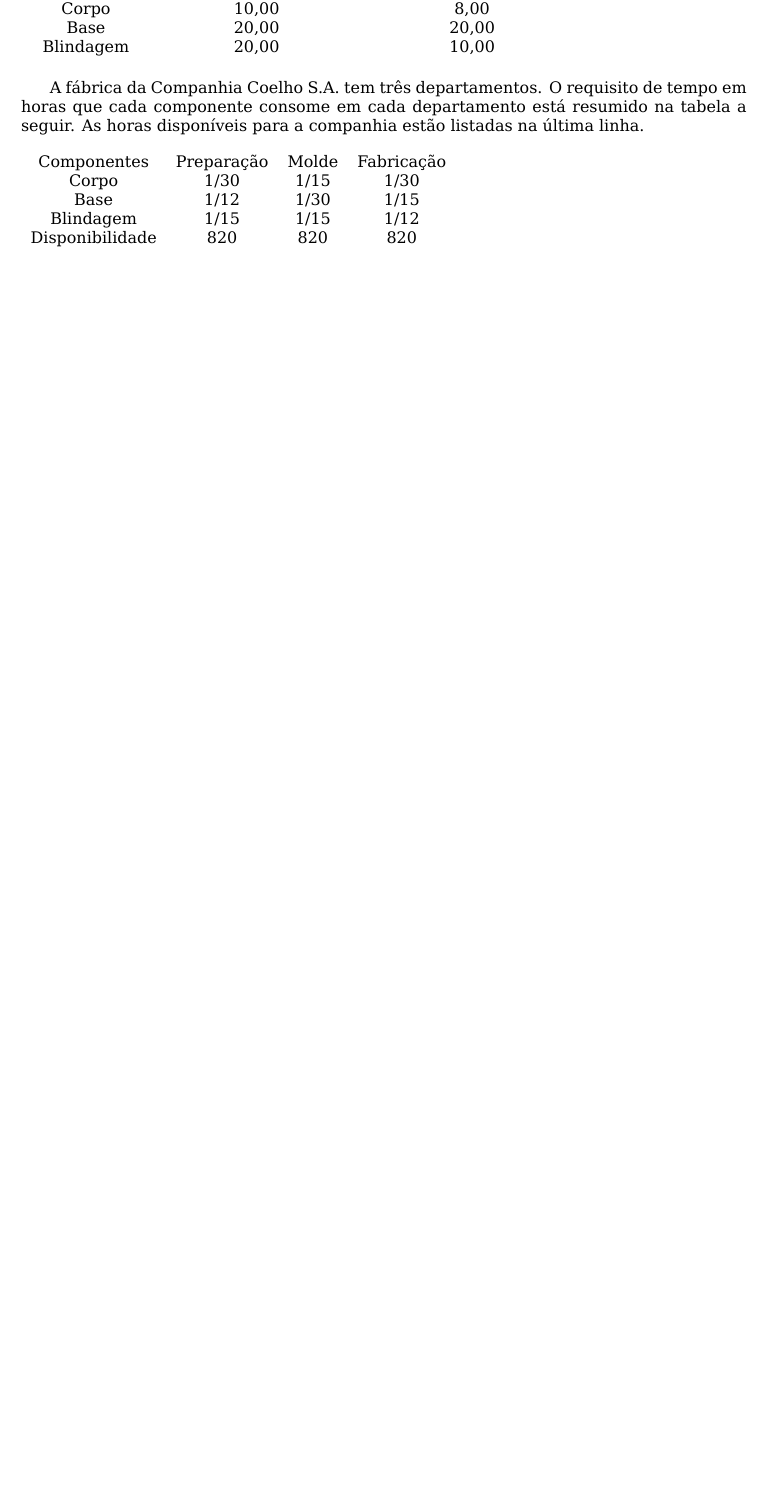
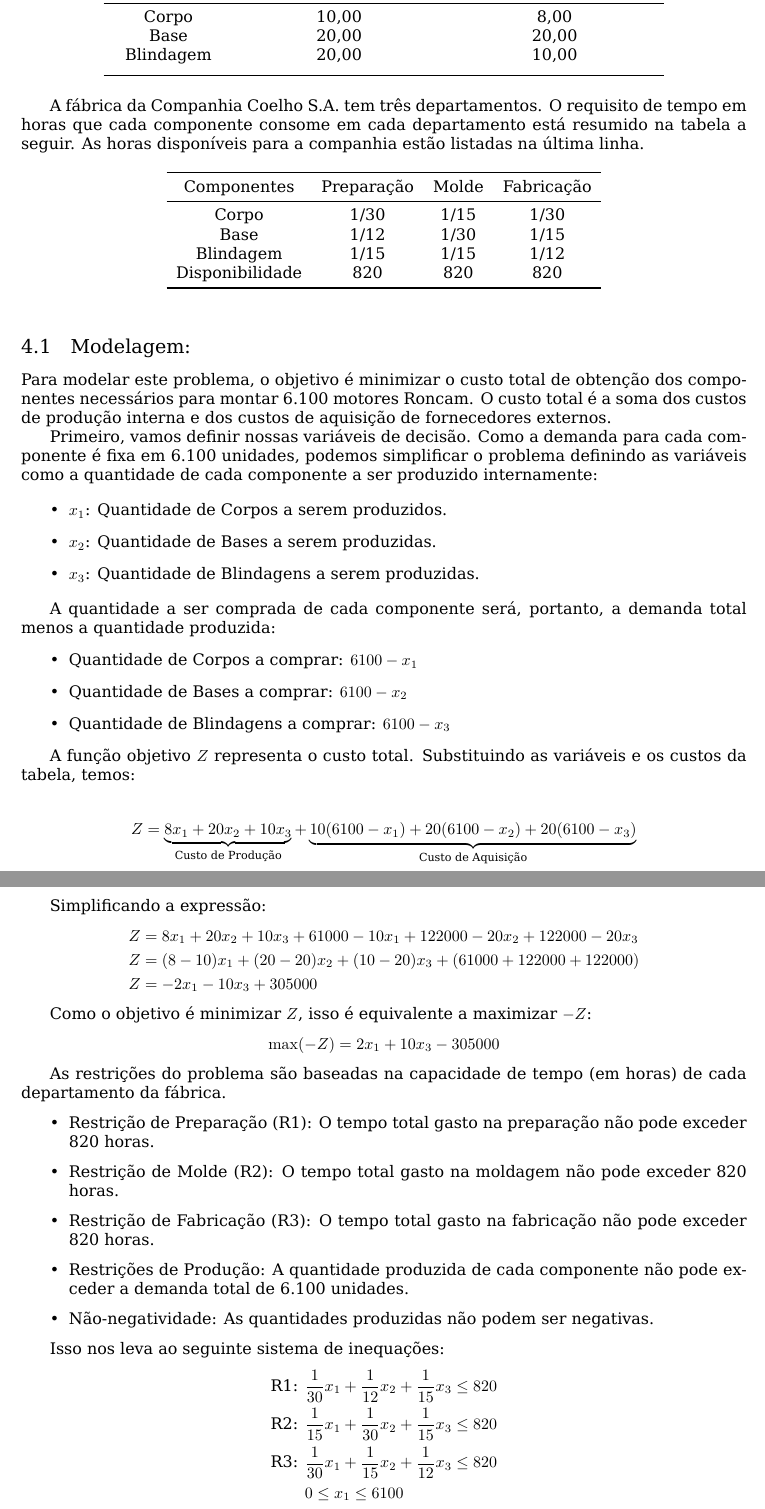
Before and after one commit to henriquempimenta/ProgLin, a LaTeX paper (main.tex): part of page 16 of 16 before the commit and two parts of pages 16 and 17 of 19 after it, the two joined at a grey line, cut so that both start at the same text, the shorter picture padded with empty space. Compiled offline with XeLaTeX; a missing font is replaced by an installed copy or a similar font.

Commit message:
Adicional

```diff
--- a/main.tex
+++ b/main.tex
@@ -54,19 +54,15 @@
 \author{
   Bruno Ferreira da Silva \
   \small{UERJ} \
-  \small{\texttt{email1@exemplo.com}}
-  \and
-  Maiana Souza Oliveira \
-  \small{UERJ} \
-  \small{\texttt{email2@exemplo.com}}
+  \small{\texttt{brunoferreira2431@gmail.com}}
   \and
   Marcelo Henrique Araújo Silva \
   \small{UERJ} \
-  \small{\texttt{email3@exemplo.com}}
+  \small{\texttt{Marchs.araujo@hotmail.com}}
   \and
   Henrique Messias Pimenta \
   \small{UERJ} \
-  \small{\texttt{email4@exemplo.com}}
+  \small{\texttt{henrique.pim2@gmail.com}}
 }
 
 \date{\today} % Ou defina uma data específica, ex: \date{Setembro de 2023}
@@ -690,4 +689,5 @@
 A Companhia Coelho S.A. fabrica motores para brinquedos e pequenos aparelhos. O departamento de marketing está prevendo vendas de 6.100 unidades do motor Roncam no próximo semestre. Essa é uma nova demanda, e a companhia terá de testar sua capacidade produtiva. O motor Roncam é montado com três componentes: um corpo, uma base e uma blindagem. Alguns desses componentes podem ser comprados de outros fornecedores, se existirem limitações da Coelho S.A. em sua produção. Os custos de produção e de aquisição em R\$/unidade estão resumidos na tabela a seguir:
 
 \begin{table*}[htb]
+  \centering
   \begin{tabular}{ccc}
@@ -695,26 +697,78 @@
     Corpo & 10,00 & 8,00 \\
     Base & 20,00 & 20,00 \\
-    Blindagem & 20,00 & 10,00
+    Blindagem & 20,00 & 10,00\\
+    \noalign{\smallskip}\bottomrule
   \end{tabular}
 \end{table*}
 
 A fábrica da Companhia Coelho S.A. tem três departamentos. O requisito de tempo em horas que cada componente consome em cada departamento está resumido na tabela a seguir. As horas disponíveis para a companhia estão listadas na última linha.
 
 \begin{table*}[htb]
+  \centering
   \begin{tabular}{cccc}
+    \toprule
     Componentes & Preparação & Molde & Fabricação\\
+    \midrule
     Corpo & 1/30 & 1/15 & 1/30 \\
     Base & 1/12 & 1/30 & 1/15 \\
     Blindagem & 1/15 & 1/15 & 1/12 \\
     Disponibilidade & 820 & 820 & 820 \\
+    \bottomrule
   \end{tabular}
 \end{table*}
 
-% Exemplo de como incluir uma figura
-% \begin{figure}[h!]
-%     \centering
-%     \includegraphics[width=0.8\textwidth]{caminho/para/sua/imagem.png}
-%     \caption{Descrição da sua figura.}
-%     \label{fig:exemplo}
-% \end{figure}
+\subsection[Modelagem]{Modelagem:}
+Para modelar este problema, o objetivo é minimizar o custo total de obtenção dos componentes necessários para montar 6.100 motores Roncam. O custo total é a soma dos custos de produção interna e dos custos de aquisição de fornecedores externos.
 
+Primeiro, vamos definir nossas variáveis de decisão. Como a demanda para cada componente é fixa em 6.100 unidades, podemos simplificar o problema definindo as variáveis como a quantidade de cada componente a ser \textbf{produzido} internamente:
+
+\begin{itemize}
+    \item $x_1$: Quantidade de \textbf{Corpos} a serem produzidos.
+    \item $x_2$: Quantidade de \textbf{Bases} a serem produzidas.
+    \item $x_3$: Quantidade de \textbf{Blindagens} a serem produzidas.
+\end{itemize}
+
+A quantidade a ser comprada de cada componente será, portanto, a demanda total menos a quantidade produzida:
+\begin{itemize}
+    \item Quantidade de Corpos a comprar: $6100 - x_1$
+    \item Quantidade de Bases a comprar: $6100 - x_2$
+    \item Quantidade de Blindagens a comprar: $6100 - x_3$
+\end{itemize}
+
+A função objetivo $Z$ representa o custo total. Substituindo as variáveis e os custos da tabela, temos:
+
+\begin{align*}
+    Z = \underbrace{8x_1 + 20x_2 + 10x_3}_{\text{Custo de Produção}} + \underbrace{10(6100 - x_1) + 20(6100 - x_2) + 20(6100 - x_3)}_{\text{Custo de Aquisição}}
+\end{align*}
+
+Simplificando a expressão:
+\begin{align*}
+    Z &= 8x_1 + 20x_2 + 10x_3 + 61000 - 10x_1 + 122000 - 20x_2 + 122000 - 20x_3 \\
+    Z &= (8 - 10)x_1 + (20 - 20)x_2 + (10 - 20)x_3 + (61000 + 122000 + 122000) \\
+    Z &= -2x_1 - 10x_3 + 305000
+\end{align*}
+
+Como o objetivo é minimizar $Z$, isso é equivalente a maximizar $-Z$:
+\begin{equation*}
+    \max(-Z) = 2x_1 + 10x_3 - 305000
+\end{equation*}
+
+As restrições do problema são baseadas na capacidade de tempo (em horas) de cada departamento da fábrica.
+
+\begin{itemize}
+    \item \textbf{Restrição de Preparação (R1):} O tempo total gasto na preparação não pode exceder 820 horas.
+    \item \textbf{Restrição de Molde (R2):} O tempo total gasto na moldagem não pode exceder 820 horas.
+    \item \textbf{Restrição de Fabricação (R3):} O tempo total gasto na fabricação não pode exceder 820 horas.
+    \item \textbf{Restrições de Produção:} A quantidade produzida de cada componente não pode exceder a demanda total de 6.100 unidades.
+    \item \textbf{Não-negatividade:} As quantidades produzidas não podem ser negativas.
+\end{itemize}
+
+Isso nos leva ao seguinte sistema de inequações:
+\begin{align*}
+    \text{R1: } & \frac{1}{30}x_1 + \frac{1}{12}x_2 + \frac{1}{15}x_3 \le 820 \\
+    \text{R2: } & \frac{1}{15}x_1 + \frac{1}{30}x_2 + \frac{1}{15}x_3 \le 820 \\
+    \text{R3: } & \frac{1}{30}x_1 + \frac{1}{15}x_2 + \frac{1}{12}x_3 \le 820 \\
+    & 0 \le x_1 \le 6100 \\
+    & 0 \le x_2 \le 6100 \\
+    & 0 \le x_3 \le 6100
+\end{align*}
@@ -720,0 +782,4 @@
+  -Z -2x_1 - 10x_3 &= -305000 \\
+  \frac{1}{30}x_1 + \frac{1}{12}x_2 + \frac{1}{15}x_3 + s_1 &= 820 \\
+  \frac{1}{15}x_1 + \frac{1}{30}x_2 + \frac{1}{15}x_3 + s_2 &= 820 \\
+  \frac{1}{30}x_1 + \frac{1}{15}x_2 + \frac{1}{12}x_3 + s_2 &= 820 \\
```
Also changed, not shown: main.tex (94 more changed lines), 1 other file.
